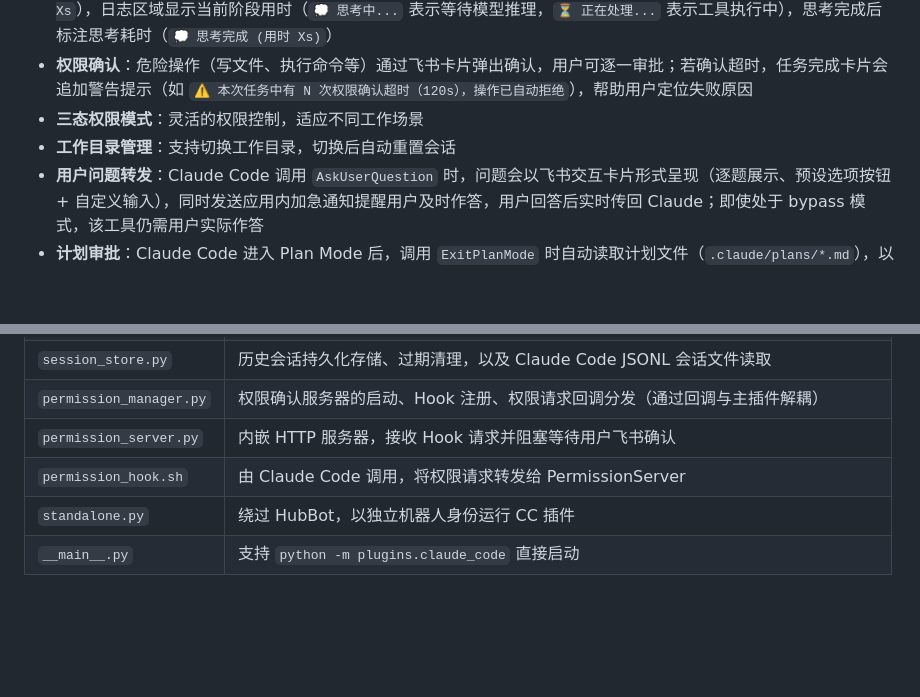
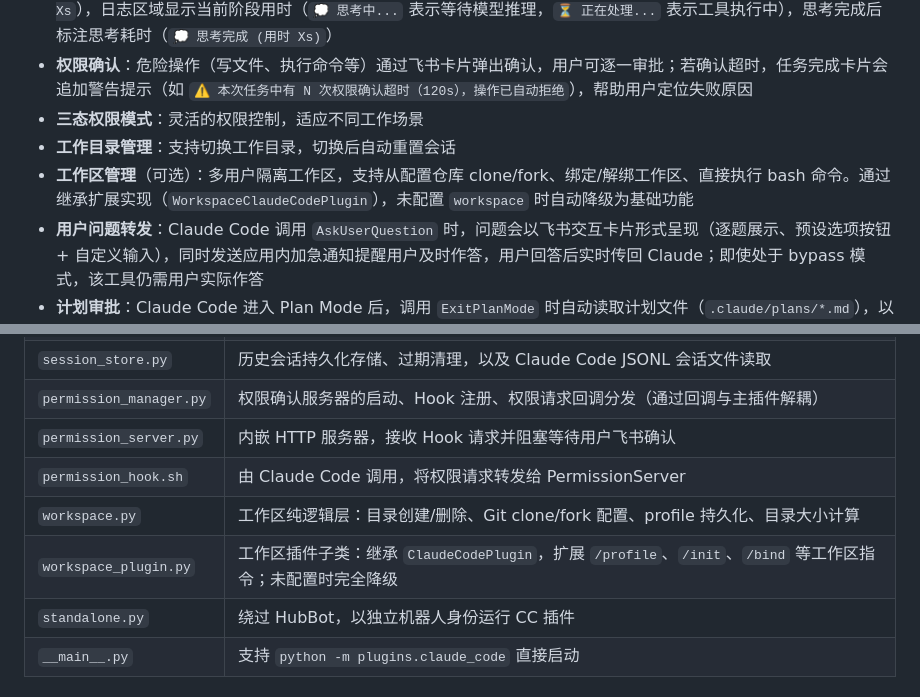
Before and after one commit to shenman9/feishu_bot, a Markdown page: plugins/claude_code/README.md, 2 parts joined by grey strips. Drawn GitHub-style; blank space fills up the shorter version.

```diff
--- a/plugins/claude_code/README.md
+++ b/plugins/claude_code/README.md
@@ -18,6 +18,7 @@
 - **权限确认**：危险操作（写文件、执行命令等）通过飞书卡片弹出确认，用户可逐一审批；若确认超时，任务完成卡片会追加警告提示（如 `⚠️ 本次任务中有 N 次权限确认超时（120s），操作已自动拒绝`），帮助用户定位失败原因
 - **三态权限模式**：灵活的权限控制，适应不同工作场景
 - **工作目录管理**：支持切换工作目录，切换后自动重置会话
+- **工作区管理**（可选）：多用户隔离工作区，支持从配置仓库 clone/fork、绑定/解绑工作区、直接执行 bash 命令。通过继承扩展实现（`WorkspaceClaudeCodePlugin`），未配置 `workspace` 时自动降级为基础功能
 - **用户问题转发**：Claude Code 调用 `AskUserQuestion` 时，问题会以飞书交互卡片形式呈现（逐题展示、预设选项按钮 + 自定义输入），同时发送应用内加急通知提醒用户及时作答，用户回答后实时传回 Claude；即使处于 bypass 模式，该工具仍需用户实际作答
 - **计划审批**：Claude Code 进入 Plan Mode 后，调用 `ExitPlanMode` 时自动读取计划文件（`.claude/plans/*.md`），以飞书卡片完整展示计划内容，同时发送应用内加急通知提醒用户及时审批，用户可点击「批准计划」「拒绝计划」或输入修改意见后「拒绝并反馈」；即使处于 bypass 模式，计划仍需用户审批
 - **完成通知**：任务执行结束后自动发送飞书应用内加急通知，避免用户错过结果
@@ -166,6 +183,8 @@ claude_code/
 | `permission_manager.py` | 权限确认服务器的启动、Hook 注册、权限请求回调分发（通过回调与主插件解耦）|
 | `permission_server.py` | 内嵌 HTTP 服务器，接收 Hook 请求并阻塞等待用户飞书确认 |
 | `permission_hook.sh` | 由 Claude Code 调用，将权限请求转发给 PermissionServer |
+| `workspace.py` | 工作区纯逻辑层：目录创建/删除、Git clone/fork 配置、profile 持久化、目录大小计算 |
+| `workspace_plugin.py` | 工作区插件子类：继承 `ClaudeCodePlugin`，扩展 `/profile`、`/init`、`/bind` 等工作区指令；未配置时完全降级 |
 | `standalone.py` | 绕过 HubBot，以独立机器人身份运行 CC 插件 |
 | `__main__.py` | 支持 `python -m plugins.claude_code` 直接启动 |
 
```
Also changed, not shown: other parts of plugins/claude_code/README.md (+37 -0 lines), README.md (+2 -0 lines), TODO.md (+21 -3 lines).
